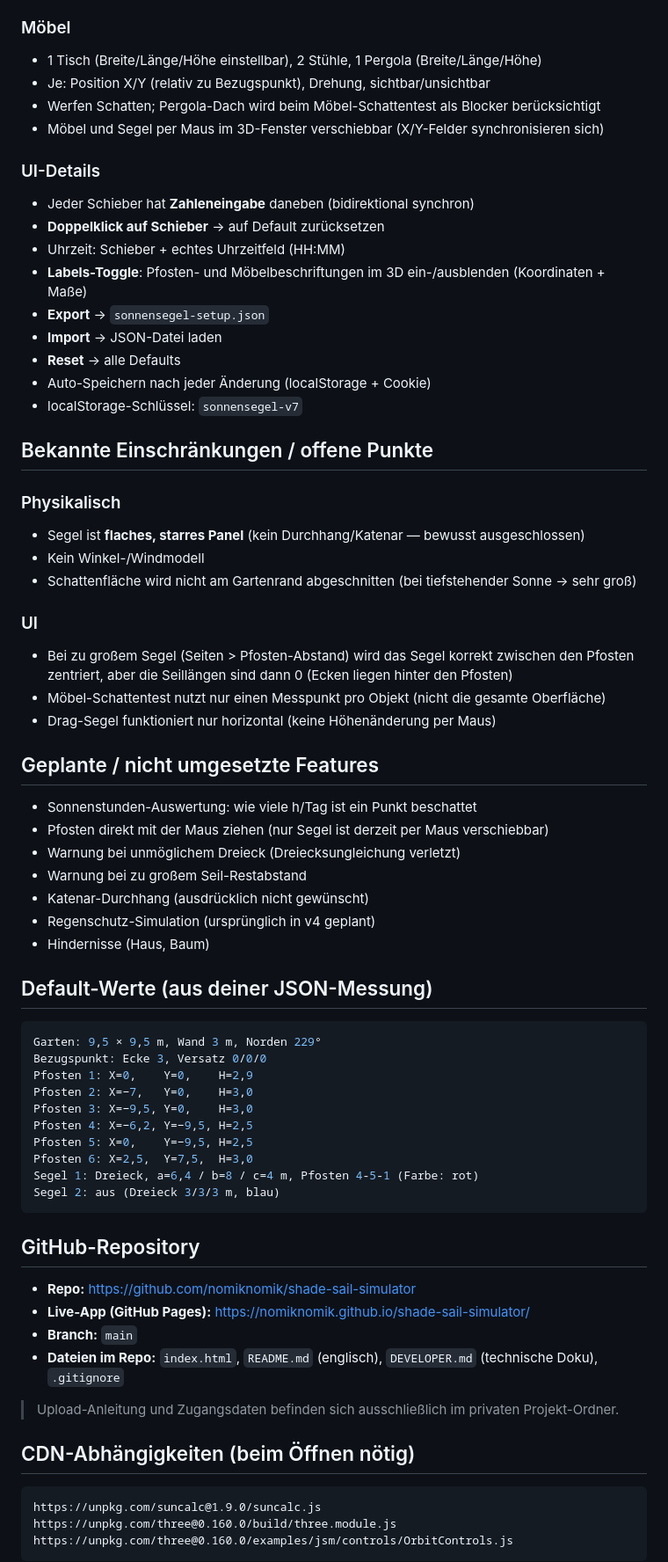
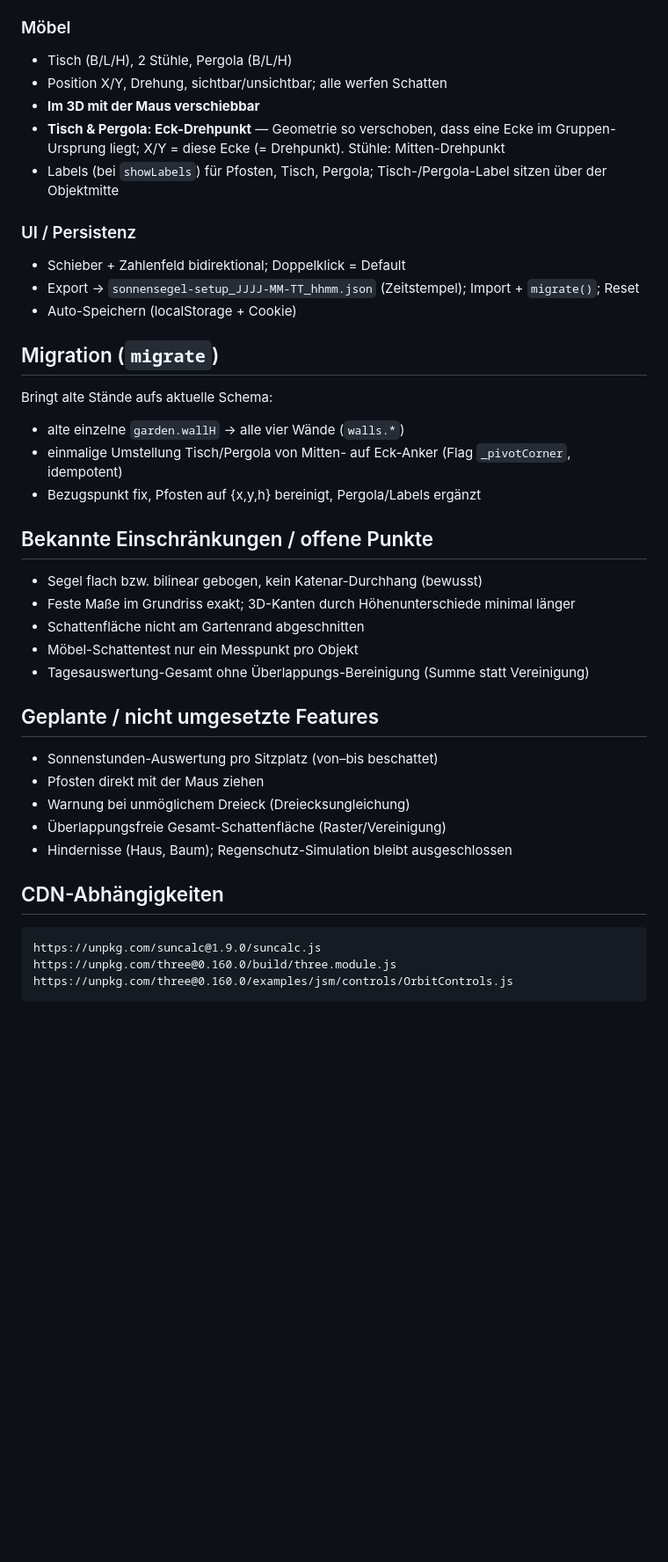
Before and after one commit to nomiknomik/shade-sail-simulator, a Markdown page: PROJEKTSTAND.md, the part around one of its changes. Shown at 88% size. GitHub-like rendering; blank space fills up the shorter version.

````diff
--- a/PROJEKTSTAND.md
+++ b/PROJEKTSTAND.md
@@ -61,66 +57,37 @@ Internet-Verbindung für Three.js + SunCalc (CDN).
 
 ### Möbel
-- 1 Tisch (Breite/Länge/Höhe einstellbar), 2 Stühle, 1 Pergola (Breite/Länge/Höhe)
-- Je: Position X/Y (relativ zu Bezugspunkt), Drehung, sichtbar/unsichtbar
-- Werfen Schatten; Pergola-Dach wird beim Möbel-Schattentest als Blocker berücksichtigt
-- Möbel und Segel per Maus im 3D-Fenster verschiebbar (X/Y-Felder synchronisieren sich)
+- Tisch (B/L/H), 2 Stühle, Pergola (B/L/H)
+- Position X/Y, Drehung, sichtbar/unsichtbar; alle werfen Schatten
+- **Im 3D mit der Maus verschiebbar**
+- **Tisch & Pergola: Eck-Drehpunkt** — Geometrie so verschoben, dass eine Ecke im Gruppen-Ursprung liegt; X/Y = diese Ecke (= Drehpunkt). Stühle: Mitten-Drehpunkt
+- Labels (bei `showLabels`) für Pfosten, Tisch, Pergola; Tisch-/Pergola-Label sitzen über der Objektmitte
 
-### UI-Details
-- Jeder Schieber hat **Zahleneingabe** daneben (bidirektional synchron)
-- **Doppelklick auf Schieber** → auf Default zurücksetzen
-- Uhrzeit: Schieber + echtes Uhrzeitfeld (HH:MM)
-- **Labels-Toggle**: Pfosten- und Möbelbeschriftungen im 3D ein-/ausblenden (Koordinaten + Maße)
-- **Export** → `sonnensegel-setup.json`
-- **Import** → JSON-Datei laden
-- **Reset** → alle Defaults
-- Auto-Speichern nach jeder Änderung (localStorage + Cookie)
-- localStorage-Schlüssel: `sonnensegel-v7`
+### UI / Persistenz
+- Schieber + Zahlenfeld bidirektional; Doppelklick = Default
+- Export → `sonnensegel-setup_JJJJ-MM-TT_hhmm.json` (Zeitstempel); Import + `migrate()`; Reset
+- Auto-Speichern (localStorage + Cookie)
+
+## Migration (`migrate`)
+Bringt alte Stände aufs aktuelle Schema:
+- alte einzelne `garden.wallH` → alle vier Wände (`walls.*`)
+- einmalige Umstellung Tisch/Pergola von Mitten- auf Eck-Anker (Flag `_pivotCorner`, idempotent)
+- Bezugspunkt fix, Pfosten auf {x,y,h} bereinigt, Pergola/Labels ergänzt
 
 ## Bekannte Einschränkungen / offene Punkte
-
-### Physikalisch
-- Segel ist **flaches, starres Panel** (kein Durchhang/Katenar — bewusst ausgeschlossen)
-- Kein Winkel-/Windmodell
-- Schattenfläche wird nicht am Gartenrand abgeschnitten (bei tiefstehender Sonne → sehr groß)
-
-### UI
-- Bei zu großem Segel (Seiten > Pfosten-Abstand) wird das Segel korrekt zwischen den Pfosten zentriert, aber die Seillängen sind dann 0 (Ecken liegen hinter den Pfosten)
-- Möbel-Schattentest nutzt nur einen Messpunkt pro Objekt (nicht die gesamte Oberfläche)
-- Drag-Segel funktioniert nur horizontal (keine Höhenänderung per Maus)
+- Segel flach bzw. bilinear gebogen, kein Katenar-Durchhang (bewusst)
+- Feste Maße im Grundriss exakt; 3D-Kanten durch Höhenunterschiede minimal länger
+- Schattenfläche nicht am Gartenrand abgeschnitten
+- Möbel-Schattentest nur ein Messpunkt pro Objekt
+- Tagesauswertung-Gesamt ohne Überlappungs-Bereinigung (Summe statt Vereinigung)
 
 ## Geplante / nicht umgesetzte Features
-- Sonnenstunden-Auswertung: wie viele h/Tag ist ein Punkt beschattet
-- Pfosten direkt mit der Maus ziehen (nur Segel ist derzeit per Maus verschiebbar)
-- Warnung bei unmöglichem Dreieck (Dreiecksungleichung verletzt)
-- Warnung bei zu großem Seil-Restabstand
-- Katenar-Durchhang (ausdrücklich nicht gewünscht)
-- Regenschutz-Simulation (ursprünglich in v4 geplant)
-- Hindernisse (Haus, Baum)
+- Sonnenstunden-Auswertung pro Sitzplatz (von–bis beschattet)
+- Pfosten direkt mit der Maus ziehen
+- Warnung bei unmöglichem Dreieck (Dreiecksungleichung)
+- Überlappungsfreie Gesamt-Schattenfläche (Raster/Vereinigung)
+- Hindernisse (Haus, Baum); Regenschutz-Simulation bleibt ausgeschlossen
 
-## Default-Werte (aus deiner JSON-Messung)
-```json
-Garten: 9,5 × 9,5 m, Wand 3 m, Norden 229°
-Bezugspunkt: Ecke 3, Versatz 0/0/0
-Pfosten 1: X=0,    Y=0,    H=2,9
-Pfosten 2: X=−7,   Y=0,    H=3,0
-Pfosten 3: X=−9,5, Y=0,    H=3,0
-Pfosten 4: X=−6,2, Y=−9,5, H=2,5
-Pfosten 5: X=0,    Y=−9,5, H=2,5
-Pfosten 6: X=2,5,  Y=7,5,  H=3,0
-Segel 1: Dreieck, a=6,4 / b=8 / c=4 m, Pfosten 4-5-1 (Farbe: rot)
-Segel 2: aus (Dreieck 3/3/3 m, blau)
-```
-
-## GitHub-Repository
-
-- **Repo:** https://github.com/nomiknomik/shade-sail-simulator
-- **Live-App (GitHub Pages):** https://nomiknomik.github.io/shade-sail-simulator/
-- **Branch:** `main`
-- **Dateien im Repo:** `index.html`, `README.md` (englisch), `DEVELOPER.md` (technische Doku), `.gitignore`
-
-> Upload-Anleitung und Zugangsdaten befinden sich ausschließlich im privaten Projekt-Ordner.
-
-## CDN-Abhängigkeiten (beim Öffnen nötig)
+## CDN-Abhängigkeiten
 ```
 https://unpkg.com/suncalc@1.9.0/suncalc.js
 https://unpkg.com/three@0.160.0/build/three.module.js
````
Also changed, not shown: other parts of PROJEKTSTAND.md (+36 -47 lines).
